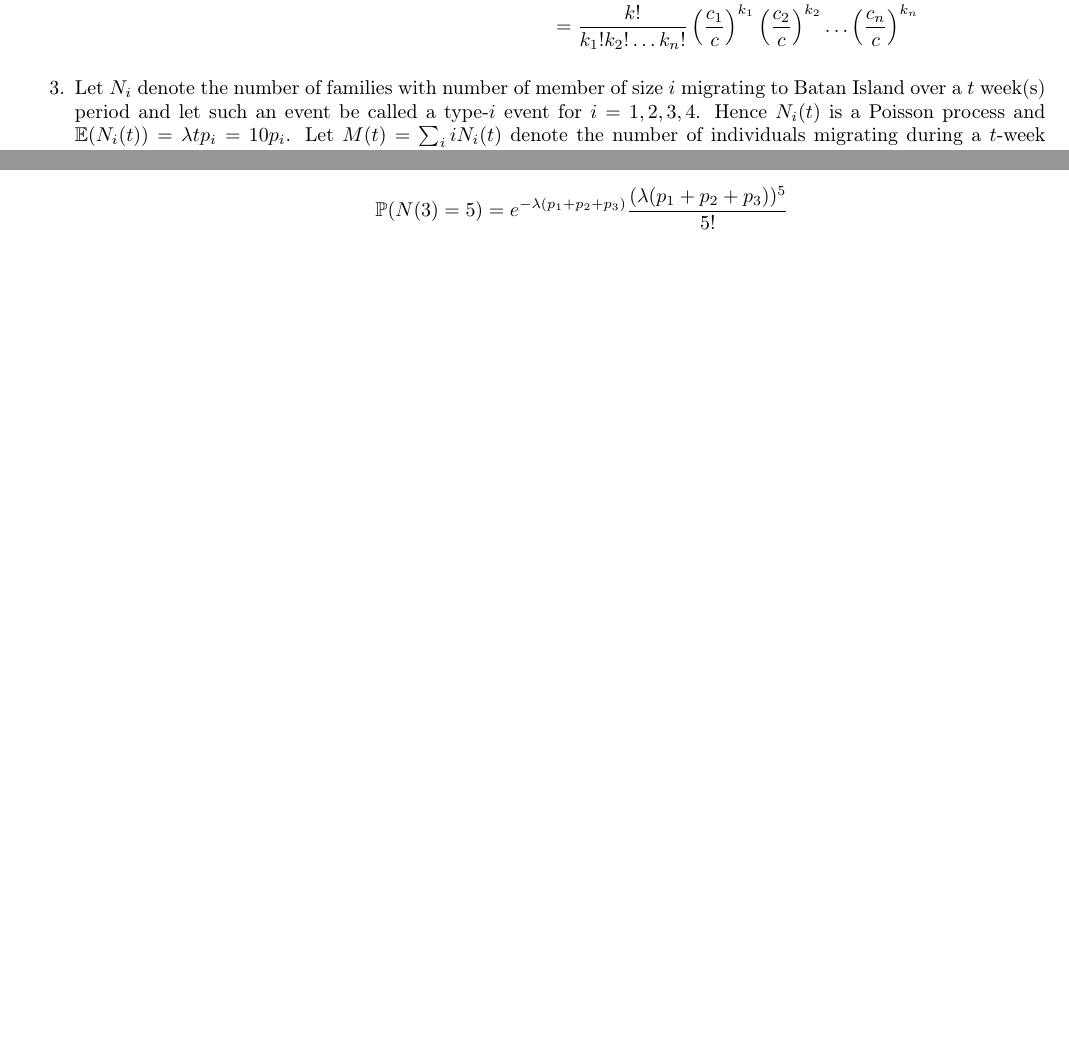
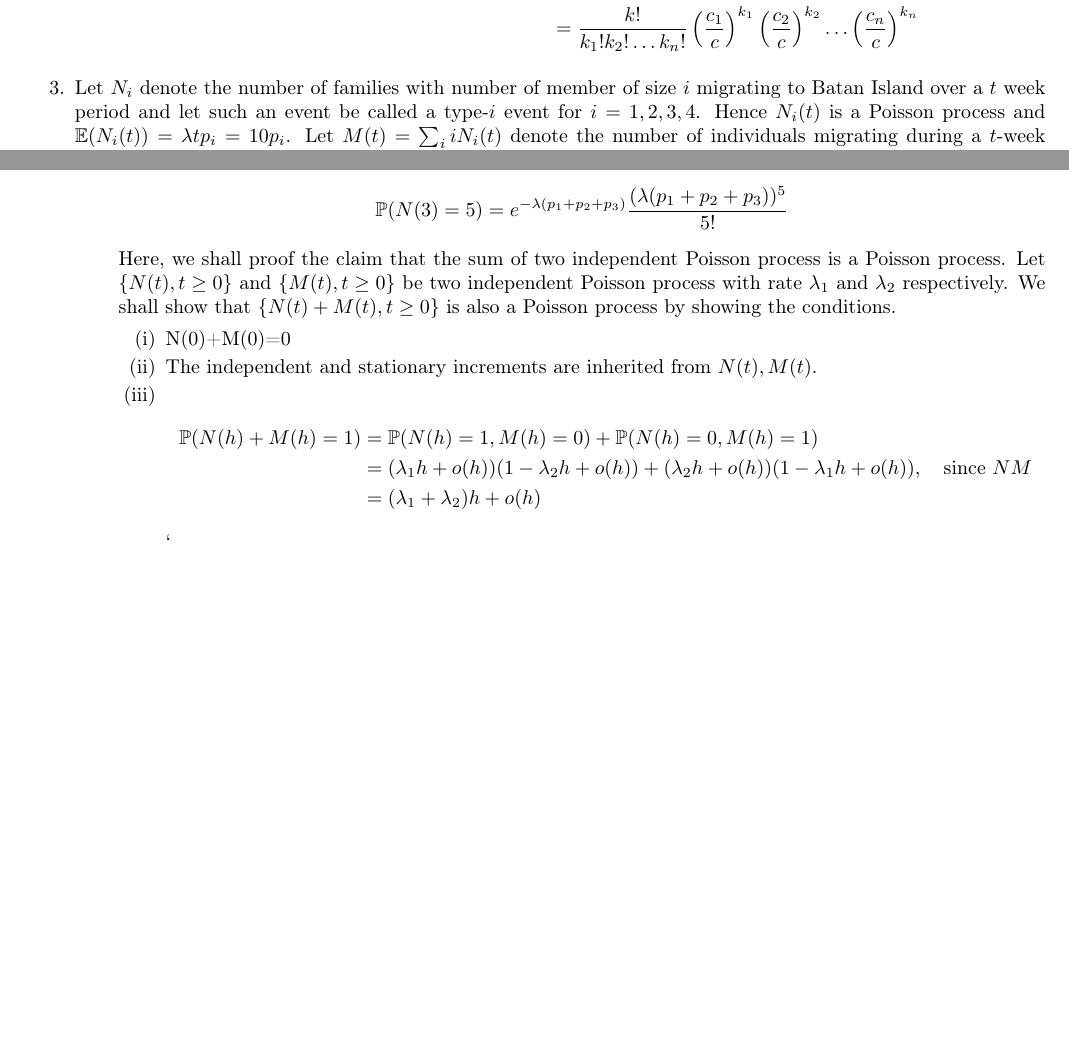
Before and after one commit to zunction/HomeworkTeX, a LaTeX document (ex3.tex): two parts of pages 1 and 2 of 2, joined at a grey line, cut so that both start at the same text, the shorter picture padded with empty space. Compiled offline with pdfLaTeX.

Commit message:
started proof of claim in 6

```diff
--- a/ex3.tex
+++ b/ex3.tex
@@ -103,7 +103,7 @@
 &=\frac{k!}{k_1!k_2!\ldots k_n!}\left(\frac{c_1}{c}\right)^{k_1}\left(\frac{c_2}{c}\right)^{k_2}\ldots\left(\frac{c_n}{c}\right)^{k_n}
 \end{align*}
 
-\item Let $N_i$ denote the number of families with number of member of size $i$ migrating to Batan Island over a $t$ week(s) period and let such an event be called a type-$i$ event for $i=1,2,3,4$. Hence $N_i(t)$ is a Poisson process and $\mathbb{E}(N_i(t))=\lambda t p_i=10p_i$. Let $M(t)=\sum_{i}iN_i(t)$ denote the number of individuals migrating during a $t$-week period.
+\item Let $N_i$ denote the number of families with number of member of size $i$ migrating to Batan Island over a $t$ week period and let such an event be called a type-$i$ event for $i=1,2,3,4$. Hence $N_i(t)$ is a Poisson process and $\mathbb{E}(N_i(t))=\lambda t p_i=10p_i$. Let $M(t)=\sum_{i}iN_i(t)$ denote the number of individuals migrating during a $t$-week period.
 \begin{align*}
 \mathbb{E}(M(t))&=\sum_{i}i\mathbb{E}(N_i(t))\\
 &=(1+4)\frac{10}{6}+(2+3)\frac{10}{3}\\
@@ -149,7 +149,17 @@ Var(M(t))&=\sum_{i}i^2Var(N_i(t))\\
 \begin{align*}
 \mathbb{P}(N(3)=5)=e^{-\lambda(p_1+p_2+p_3)}\frac{(\lambda(p_1+p_2+p_3))^5}{5!}
 \end{align*}
-
+Here, we shall proof the claim that the sum of two independent Poisson process is a Poisson process. Let $\{N(t), t\geq 0\}$ and $\{M(t), t\geq 0\}$ be two independent Poisson process with rate $\lambda_1$ and $\lambda_2$ respectively. We shall show that $\{N(t)+M(t), t\geq 0\}$ is also a Poisson process by showing the conditions.
+\begin{enumerate}[(i)]
+\item N(0)+M(0)=0
+\item The independent and stationary increments are inherited from $N(t), M(t)$.
+\item
+\begin{align*}
+\mathbb{P}(N(h)+M(h)=1)&=\mathbb{P}(N(h)=1,M(h)=0)+\mathbb{P}(N(h)=0,M(h)=1)\\
+&=(\lambda_1h+o(h))(1-\lambda_2h+o(h))+(\lambda_2h+o(h))(1-\lambda_1h+o(h)),\quad \text{since $N M$}\\
+&=(\lambda_1+\lambda_2)h+o(h)
+\end{align*}`
+\end{enumerate}
 
 
 \end{enumerate}
```
Also changed, not shown: ex3.pdf.
